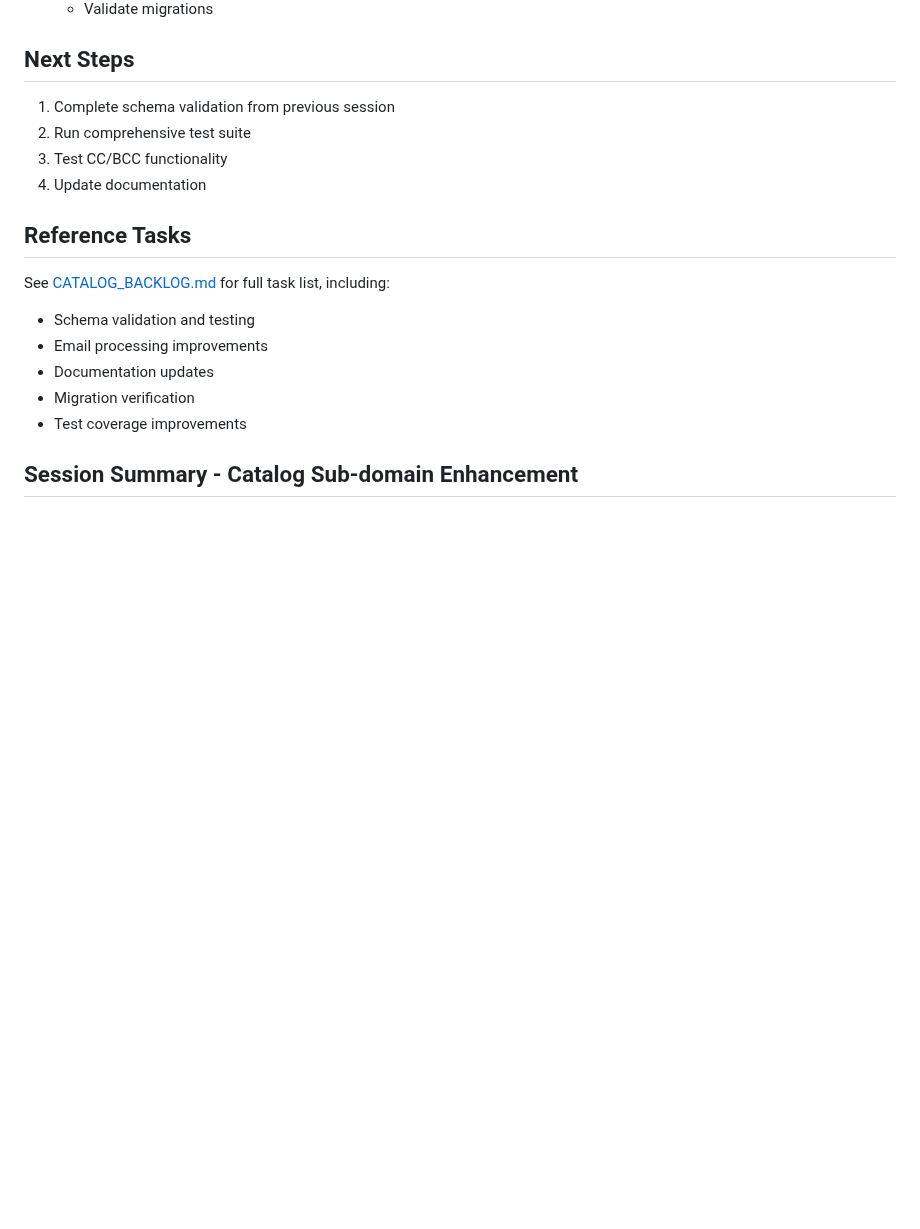
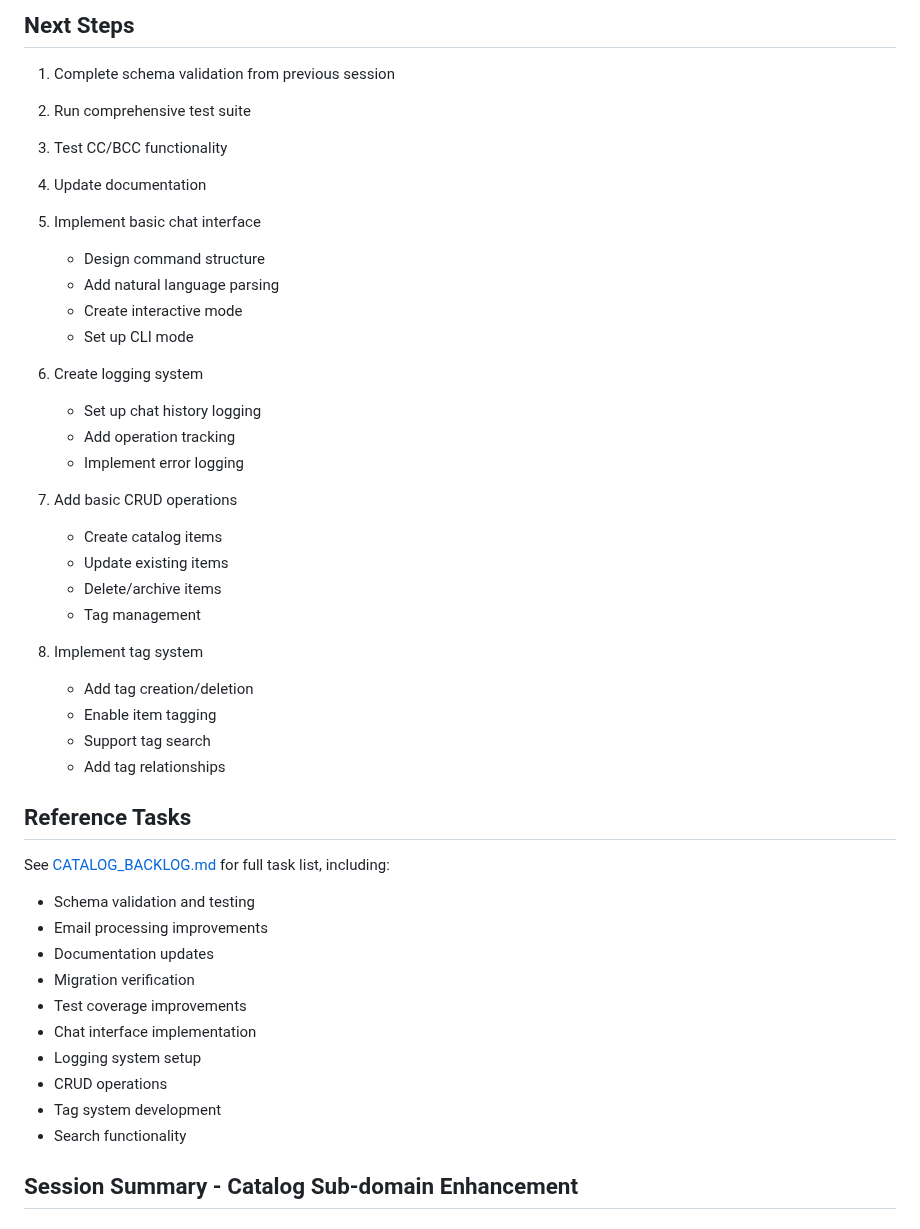
Before and after one commit to edkempe/Marian, a Markdown page: NEXT_SESSION.md, the part around one of its changes. Drawn GitHub-style; blank space fills up the shorter version.

Commit message:
docs: close catalog session
- Add session summary for catalog work
- Update NEXT_SESSION.md with catalog tasks
- Mark database schema as complete in CATALOG_BACKLOG.md

```diff
--- a/NEXT_SESSION.md
+++ b/NEXT_SESSION.md
@@ -41,6 +53,28 @@
 2. Run comprehensive test suite
 3. Test CC/BCC functionality
 4. Update documentation
+5. Implement basic chat interface
+   - Design command structure
+   - Add natural language parsing
+   - Create interactive mode
+   - Set up CLI mode
+
+6. Create logging system
+   - Set up chat history logging
+   - Add operation tracking
+   - Implement error logging
+
+7. Add basic CRUD operations
+   - Create catalog items
+   - Update existing items
+   - Delete/archive items
+   - Tag management
+
+8. Implement tag system
+   - Add tag creation/deletion
+   - Enable item tagging
+   - Support tag search
+   - Add tag relationships
 
 ## Reference Tasks
 See [CATALOG_BACKLOG.md](CATALOG_BACKLOG.md) for full task list, including:
@@ -49,6 +83,11 @@ See [CATALOG_BACKLOG.md](CATALOG_BACKLOG.md) for full task list, including:
 - Documentation updates
 - Migration verification
 - Test coverage improvements
+- Chat interface implementation
+- Logging system setup
+- CRUD operations
+- Tag system development
+- Search functionality
 
 ## Session Summary - Catalog Sub-domain Enhancement
 
```
Also changed, not shown: other parts of NEXT_SESSION.md (+15 -3 lines), CATALOG_BACKLOG.md (+1 -1 lines), docs/sessions/session_20241224_1954.md (added, +46 -0 lines).
